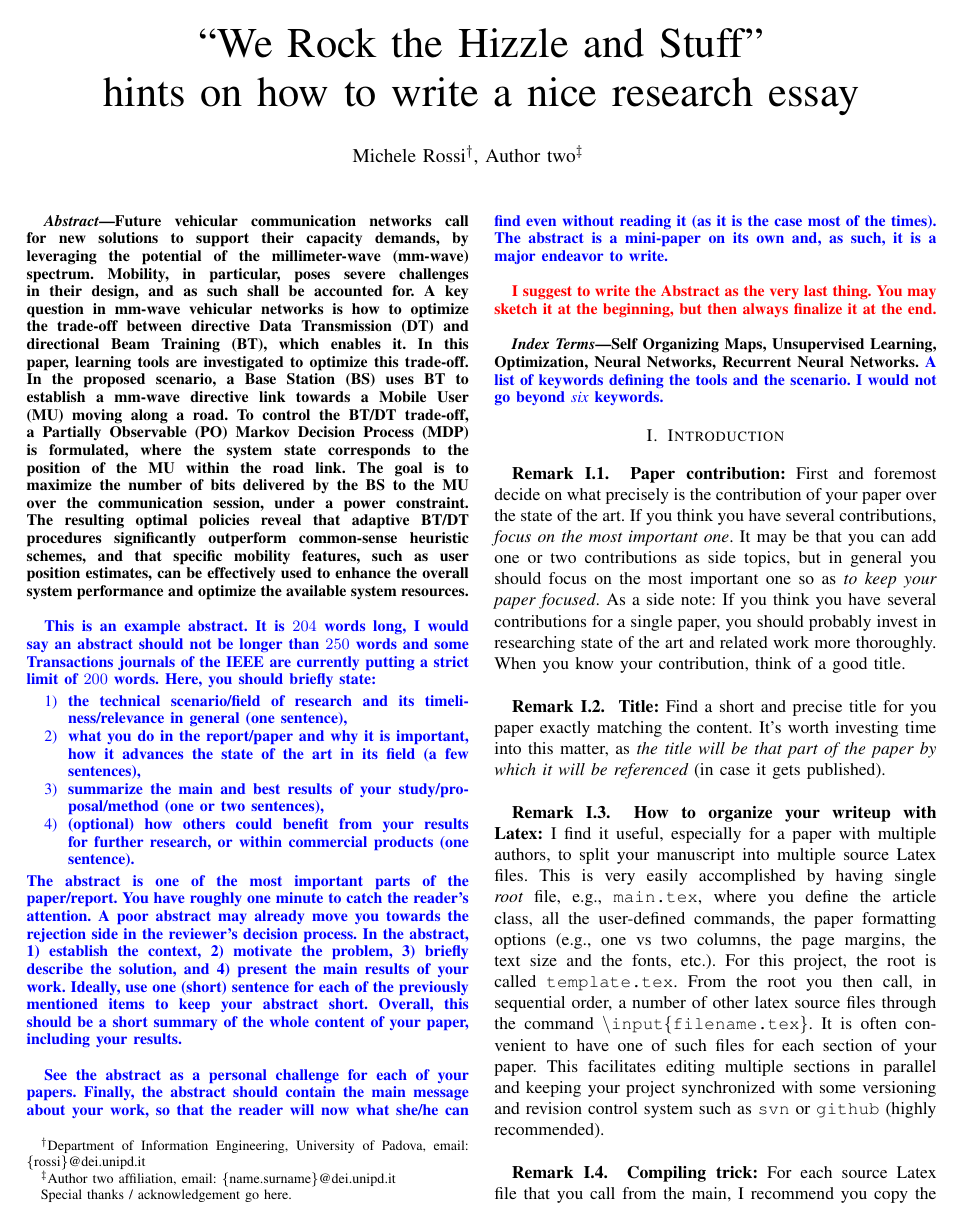
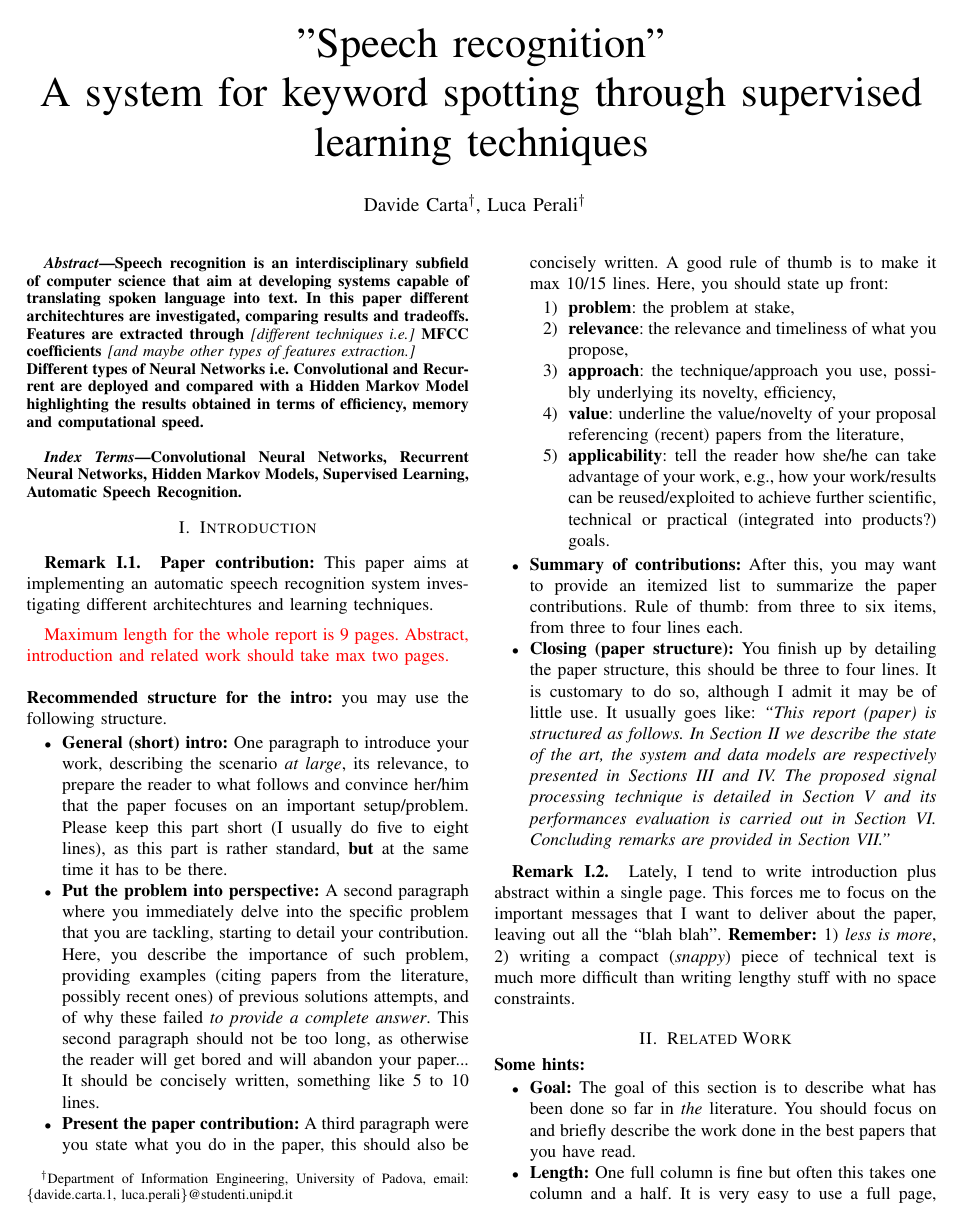
Before and after one commit to signorcarta/Human_Data_Analytics, a LaTeX paper (latex/CartaPerali_Report.tex, which reads latex/intro.tex): page 1 of 5 before the commit and page 1 of 4 after it. Compiled offline with pdfLaTeX.

Commit message:
Auto stash before checking out "HEAD"

```diff
--- a/latex/CartaPerali_Report.tex
+++ b/latex/CartaPerali_Report.tex
@@ -94,12 +94,10 @@
 
 % \IEEEoverridecommandlockouts\IEEEpubid{\makebox[\columnwidth]{PUT COPYRIGHT NOTICE HERE \hfill} \hspace{\columnsep}\makebox[\columnwidth]{ }}
 
-\title{``We Rock the Hizzle and Stuff'' \\ hints on how to write a nice research essay}
+\title{"Speech recognition'' \\ A system for keyword spotting through supervised learning techniques }
 
-\author{Michele Rossi$^\dag$, Author two$^\ddag$
-\thanks{$^\dag$Department of Information Engineering, University of Padova, email: \{rossi\}@dei.unipd.it}
-\thanks{$^\ddag$Author two affiliation, email: \{name.surname\}@dei.unipd.it}
-\thanks{Special thanks / acknowledgement go here.}
+\author{Davide Carta$^\dag$, Luca Perali$^\dag$
+\thanks{$^\dag$Department of Information Engineering, University of Padova, email: \{davide.carta.1, luca.perali\}@studenti.unipd.it}
 }
 
 \IEEEoverridecommandlockouts
@@ -113,24 +111,12 @@
 \maketitle
 
 \begin{abstract}
-Future vehicular communication networks call for new solutions to support their capacity demands, by leveraging the potential of the \mbox{millimeter-wave} (\mbox{mm-wave}) spectrum. Mobility, in particular, poses severe challenges in their design, and as such shall be accounted for. A key question in \mbox{mm-wave} vehicular networks is how to optimize the \mbox{trade-off} between directive Data Transmission (DT) and directional Beam Training (BT), which enables it. In this paper, learning tools are investigated to optimize this \mbox{trade-off}. In the proposed scenario, a Base Station (BS) uses BT to establish a \mbox{mm-wave} directive link towards a Mobile User (MU) moving along a road. To control the BT/DT \mbox{trade-off}, a Partially Observable (PO) Markov Decision Process (MDP) is formulated, where the system state corresponds to the position of the MU within the road link. The goal is to maximize the number of bits delivered by the BS to the MU over the communication session, under a power constraint. The resulting optimal policies reveal that adaptive BT/DT procedures significantly outperform \mbox{common-sense} heuristic schemes, and that specific mobility features, such as user position estimates, can be effectively used to enhance the overall system performance and optimize the available system resources.\\
-
-\MR{This is an example abstract. It is $204$ words long, I would say an abstract should not be longer than $250$ words and some Transactions journals of the IEEE are currently putting a strict limit of $200$ words. Here, you should briefly state:
-\begin{enumerate}
-\item the technical scenario/field of research and its timeliness/relevance in general (one sentence),
-\item what you do in the report/paper and why it is important, how it advances the state of the art in its field (a few sentences),
-\item summarize the main and best results of your study/proposal/method (one or two sentences),
-\item (optional) how others could benefit from your results for further research, or within commercial products (one sentence).
-\end{enumerate}
-The abstract is one of the most important parts of the paper/report. You have roughly one minute to catch the reader's attention. A poor abstract may already move you towards the rejection side in the reviewer's decision process. In the abstract, 1) establish the context, 2) motivate the problem, 3) briefly describe the solution, and 4) present the main results of your work. Ideally, use one (short) sentence for each of the previously mentioned items to keep your abstract short. Overall, this should be a short summary of the whole content of your paper, including your results.}\\
-
-\MR{See the abstract as a personal challenge for each of your papers. Finally, the abstract should contain the main message about your work, so that the reader will now what she/he can find even without reading it (as it is the case most of the times). The abstract is a mini-paper on its own and, as such, it is a major endeavor to write.}\\
-
-\red{I suggest to write the Abstract as the very last thing. You may sketch it at the beginning, but then always finalize it at the end.}
+ Speech recognition is an interdisciplinary subfield of computer science that aim at developing systems capable of translating spoken language into text. In this paper different architechtures are investigated, comparing results and tradeoffs. Features are extracted through {\it [different techniques i.e.]} MFCC coefficients {\it [and maybe other types of features extraction.]}
+\\ Different types of Neural Networks i.e. Convolutional and Recurrent are deployed and compared with a Hidden Markov Model highlighting the results obtained in terms of efficiency, memory and computational speed.\\
 \end{abstract}
 
 \IEEEkeywords
-Self Organizing Maps, Unsupervised Learning, Optimization, Neural Networks, Recurrent Neural Networks. \MR{A list of keywords defining the tools and the scenario. I would not go beyond {\it six} keywords.}
+ Convolutional Neural Networks, Recurrent Neural Networks, Hidden Markov Models, Supervised Learning, Automatic Speech Recognition.
 \endIEEEkeywords
 
 
--- a/latex/intro.tex
+++ b/latex/intro.tex
@@ -4,21 +4,7 @@
 \label{sec:introduction}
 
 \begin{remark}
-\textbf{Paper contribution:} First and foremost decide on what precisely is the contribution of your paper over the state of the art. If you think you have several contributions, {\it focus on the most important one}. It may be that you can add one or two contributions as side topics, but in general you should focus on the most important one so as {\it to keep your paper focused}. As a side note: If you think you have several contributions for a single paper, you should probably invest in researching state of the art and related work more thoroughly. When you know your contribution, think of a good title.
-\end{remark}
-
-\begin{remark}
-\textbf{Title:} Find a short and precise title for you paper exactly matching the content. It's worth investing time into this matter, as {\it the title will be that part of the paper by which it will be referenced} (in case it gets published).
-\end{remark}
-
-\begin{remark}
-\textbf{How to organize your writeup with Latex:} I find it useful, especially for a paper with multiple authors, to split your manuscript into multiple source Latex files. This is very easily accomplished by having single {\it root} file, e.g., \texttt{main.tex}, where you define the article class, all the \mbox{user-defined} commands, the paper formatting options (e.g., one vs two columns, the page margins, the text size and the fonts, etc.). For this project, the root is called \texttt{template.tex}. From the root you then call, in sequential order, a number of other latex source files through the command \texttt{\textbackslash input\{filename.tex\}}. It is often convenient to have one of such files for each section of your paper. This facilitates editing multiple sections in parallel and keeping your project synchronized with some versioning and revision control system such as \texttt{svn} or \texttt{github} (highly recommended).
-\end{remark}
-
-\begin{remark}
-\textbf{Compiling trick:} For each source Latex file that you call from the main, I recommend you copy the following command in the very first line\\
-\texttt{\% !TEX root = template.tex}\\
-where \texttt{template.tex} is the name of the root Latex file. This command tells the Latex compiler that your main root file is \texttt{template.tex}, and it makes it possible to compile the paper from any of the sub-files. Example: imagine you are editing \texttt{introduction.tex} and have that open in a window of your preferred Latex editor. With this command, you can compile from the local \texttt{introduction.tex} window, without having to open and switch every time to the root file window and compile from it. This will save you hours.
+\textbf{Paper contribution:} This paper aims at implementing an automatic speech recognition system investigating different architechtures and learning techniques.
 \end{remark}
 
 \red{Maximum length for the whole report is 9 pages. Abstract, introduction and related work should take max two pages.}\\
```
Also changed, not shown: 3 other files.
